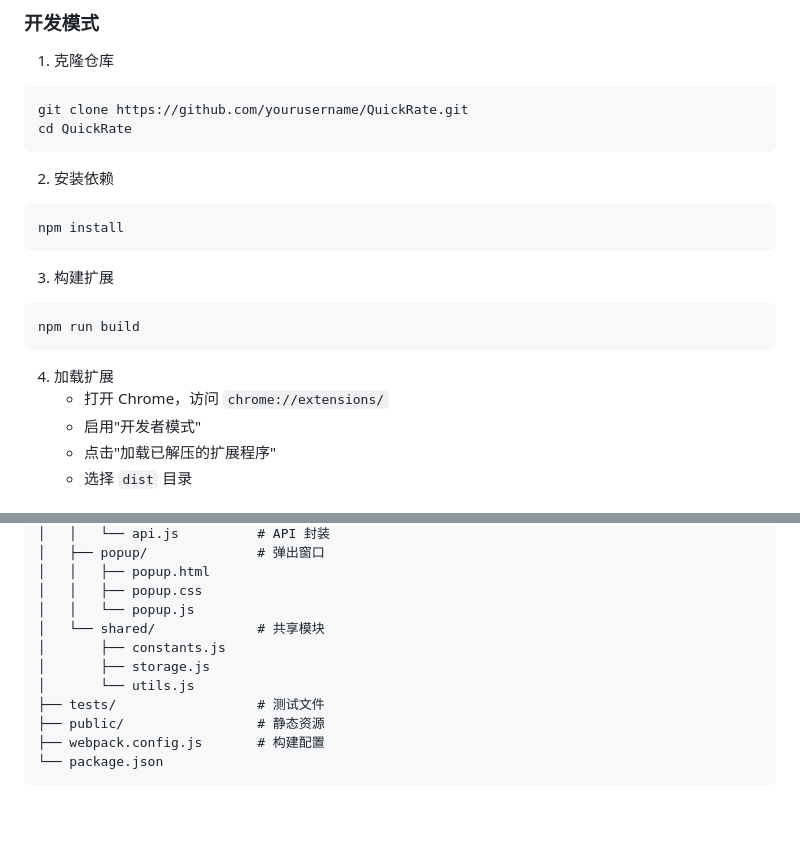
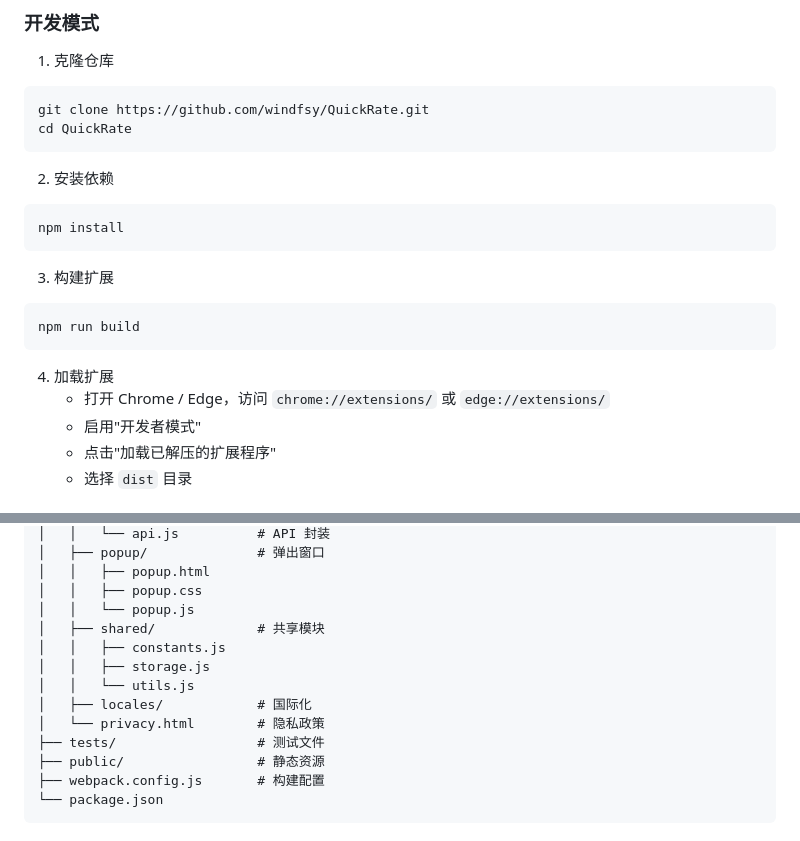
Before and after one commit to windfsy/QuickRate, a Markdown page: README.md, 2 parts joined by grey strips. GitHub-like rendering; blank space fills up the shorter version.

````diff
--- a/README.md
+++ b/README.md
@@ -54,7 +75,7 @@
 
 1. 克隆仓库
 ```bash
-git clone https://github.com/yourusername/QuickRate.git
+git clone https://github.com/windfsy/QuickRate.git
 cd QuickRate
 ```
 
@@ -69,7 +90,7 @@ npm run build
 ```
 
 4. 加载扩展
-   - 打开 Chrome，访问 `chrome://extensions/`
+   - 打开 Chrome / Edge，访问 `chrome://extensions/` 或 `edge://extensions/`
    - 启用"开发者模式"
    - 点击"加载已解压的扩展程序"
    - 选择 `dist` 目录
@@ -111,10 +133,12 @@ QuickRate/
 │   │   ├── popup.html
 │   │   ├── popup.css
 │   │   └── popup.js
-│   └── shared/             # 共享模块
-│       ├── constants.js
-│       ├── storage.js
-│       └── utils.js
+│   ├── shared/             # 共享模块
+│   │   ├── constants.js
+│   │   ├── storage.js
+│   │   └── utils.js
+│   ├── locales/            # 国际化
+│   └── privacy.html        # 隐私政策
 ├── tests/                  # 测试文件
 ├── public/                 # 静态资源
 ├── webpack.config.js       # 构建配置
````
Also changed, not shown: other parts of README.md (+45 -19 lines).
